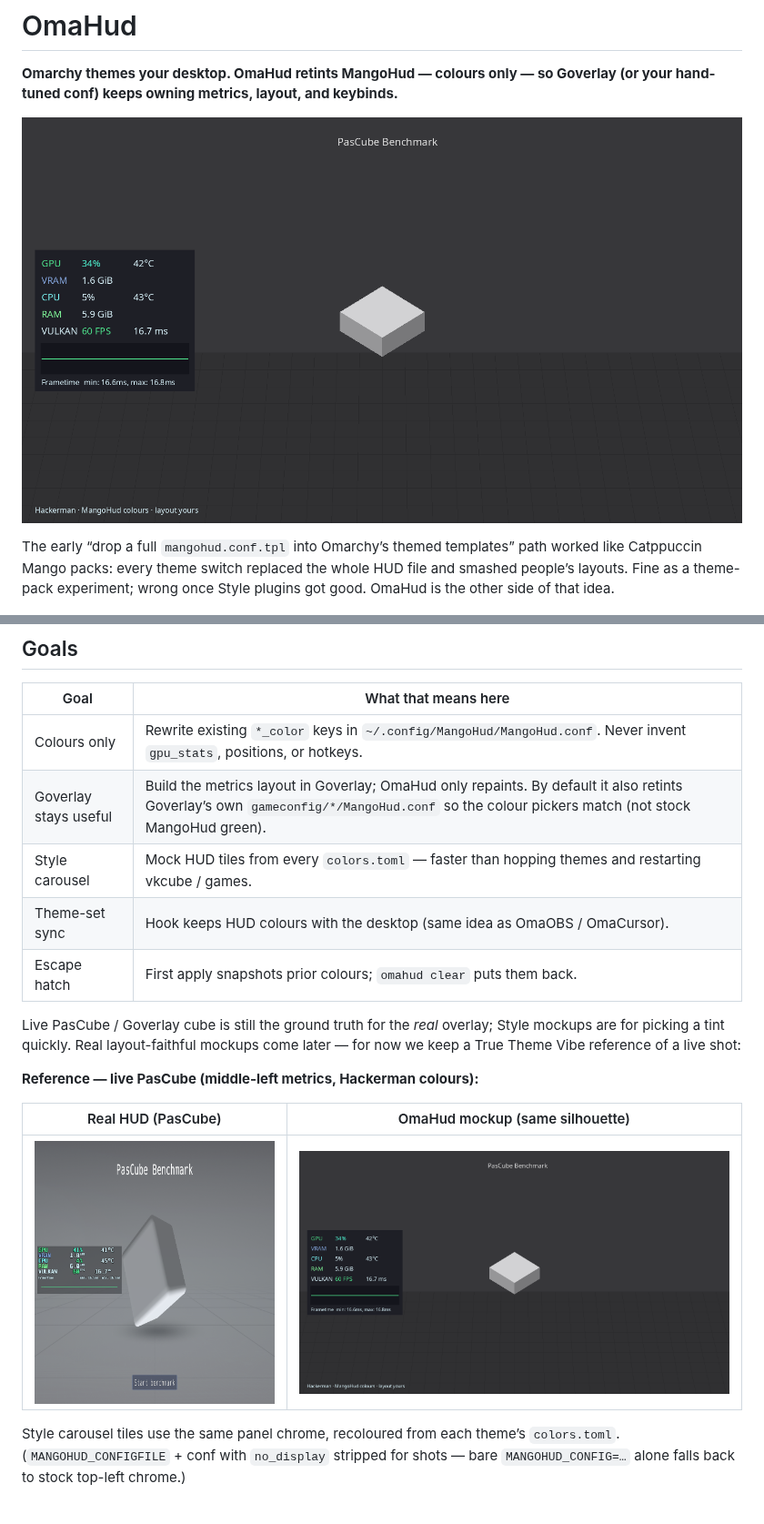
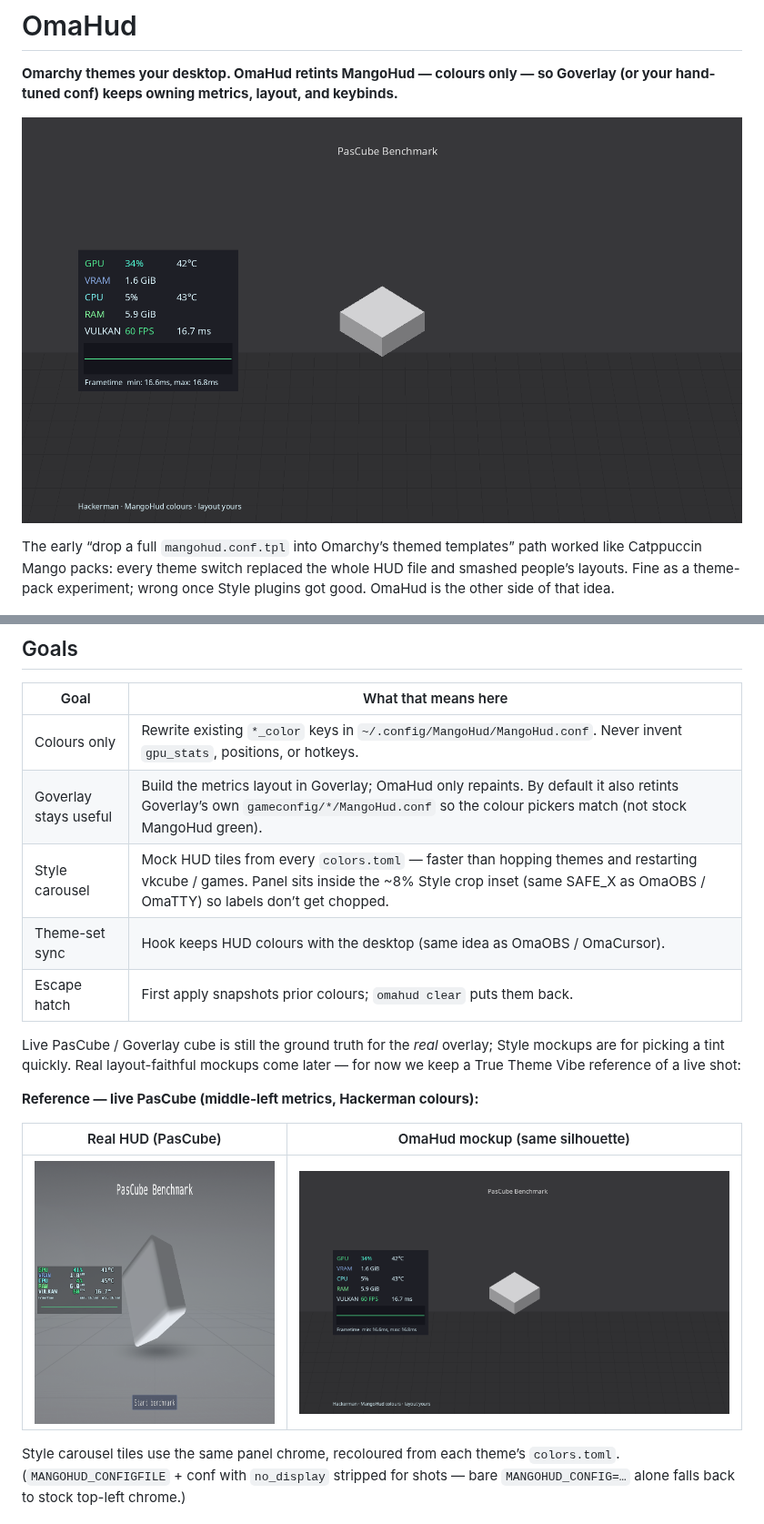
Before and after one commit to AlxWolfenstein97/omahud, a Markdown page: README.md, 2 parts joined by grey strips. Shown at 91% size. Rendered like a GitHub page; pictures changed too: preview.png.

Commit message:
Keep the HUD mockup inside the Style carousel safe inset.
Co-authored-by: Cursor <cursoragent@cursor.com>

```diff
--- a/README.md
+++ b/README.md
@@ -17,7 +17,7 @@ once Style plugins got good. OmaHud is the other side of that idea.
 |------|----------------------|
 | Colours only | Rewrite existing `*_color` keys in `~/.config/MangoHud/MangoHud.conf`. Never invent `gpu_stats`, positions, or hotkeys. |
 | Goverlay stays useful | Build the metrics layout in Goverlay; OmaHud only repaints. By default it also retints Goverlay’s own `gameconfig/*/MangoHud.conf` so the colour pickers match (not stock MangoHud green). |
-| Style carousel | Mock HUD tiles from every `colors.toml` — faster than hopping themes and restarting vkcube / games. |
+| Style carousel | Mock HUD tiles from every `colors.toml` — faster than hopping themes and restarting vkcube / games. Panel sits inside the ~8% Style crop inset (same SAFE_X as OmaOBS / OmaTTY) so labels don’t get chopped. |
 | Theme-set sync | Hook keeps HUD colours with the desktop (same idea as OmaOBS / OmaCursor). |
 | Escape hatch | First apply snapshots prior colours; `omahud clear` puts them back. |
 
```
Also changed, not shown: 1 other file.
